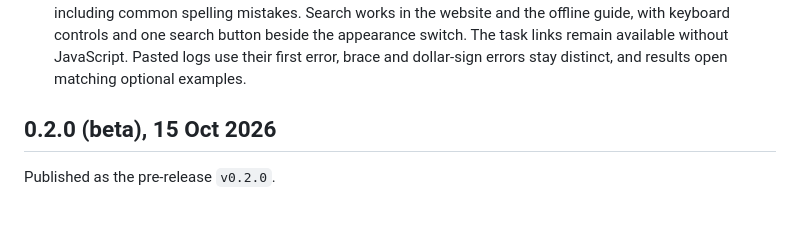
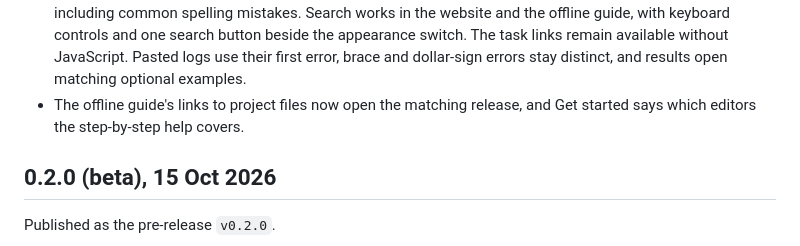
Before and after one commit to diyanko/rpi-thesis-toolkit, a Markdown page: CHANGELOG.md, the part around the change. Drawn GitHub-style; blank space fills up the shorter version.

Commit message:
docs(guide): say which editors the step-by-step help covers
Co-Authored-By: Claude Opus 5.5 <noreply@anthropic.com>

```diff
--- a/CHANGELOG.md
+++ b/CHANGELOG.md
@@ -40,6 +40,8 @@ commands that previously failed to compile, such as `\square` and
   search button beside the appearance switch. The task links remain
   available without JavaScript. Pasted logs use their first error, brace and
   dollar-sign errors stay distinct, and results open matching optional examples.
+- The offline guide's links to project files now open the matching release,
+  and Get started says which editors the step-by-step help covers.
 
 ## 0.2.0 (beta), 15 Oct 2026
 
```
Also changed, not shown: docs/get-started.md (+3 -1 lines).
